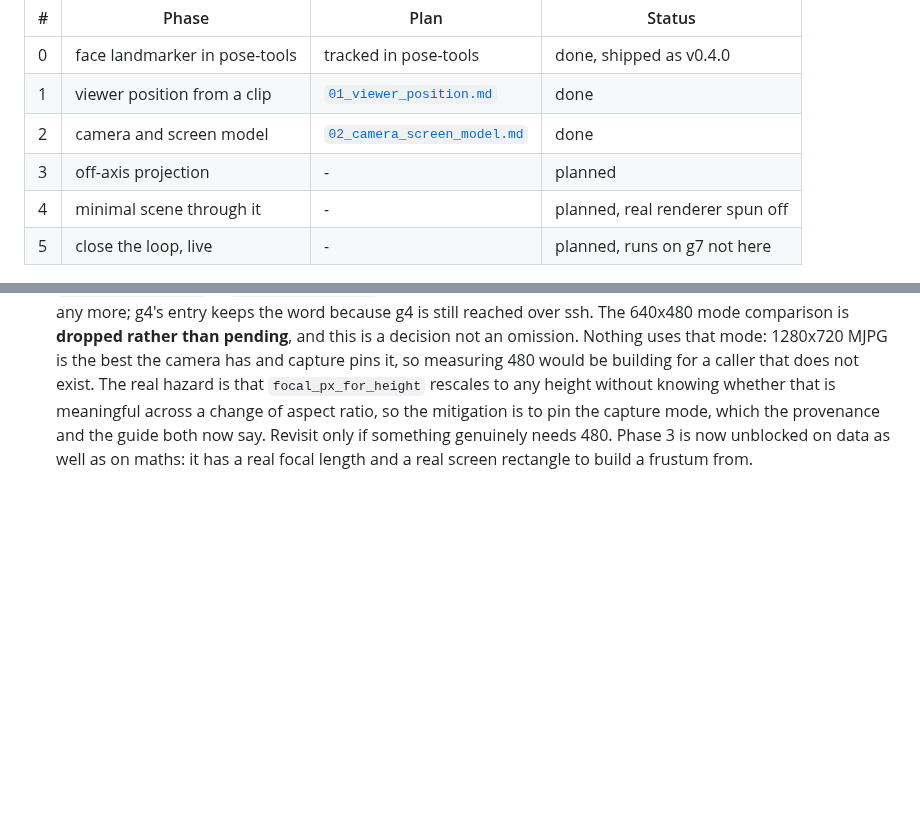
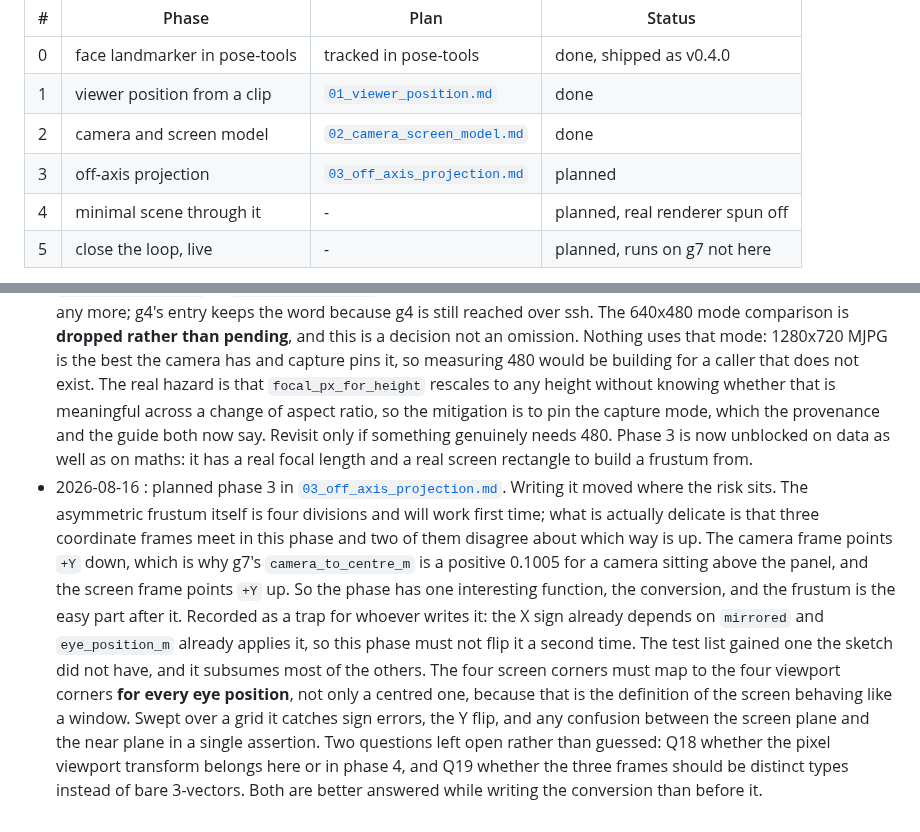
Before and after one commit to Pitrified/abyss, a Markdown page: plans/01_abyss_expansion/tracking.md, 2 parts joined by grey strips. GitHub-like rendering; blank space fills up the shorter version.

```diff
--- a/plans/01_abyss_expansion/tracking.md
+++ b/plans/01_abyss_expansion/tracking.md
@@ -47,7 +47,7 @@ is pinned here.
 | 0  | face landmarker in pose-tools  | tracked in pose-tools | done, shipped as v0.4.0 |
 | 1  | viewer position from a clip    | [`01_viewer_position.md`](01_viewer_position.md) | done    |
 | 2  | camera and screen model        | [`02_camera_screen_model.md`](02_camera_screen_model.md) | done |
-| 3  | off-axis projection            | -    | planned |
+| 3  | off-axis projection            | [`03_off_axis_projection.md`](03_off_axis_projection.md) | planned |
 | 4  | minimal scene through it       | -    | planned, real renderer spun off |
 | 5  | close the loop, live           | -    | planned, runs on g7 not here |
 
@@ -429,3 +429,20 @@ Append-only. Newest at the bottom.
   the guide both now say. Revisit only if something genuinely needs 480.
   Phase 3 is now unblocked on data as well as on maths: it has a real focal length and a real
   screen rectangle to build a frustum from.
+- 2026-08-16 : planned phase 3 in [`03_off_axis_projection.md`](03_off_axis_projection.md). Writing
+  it moved where the risk sits. The asymmetric frustum itself is four divisions and will work first
+  time; what is actually delicate is that three coordinate frames meet in this phase and two of them
+  disagree about which way is up. The camera frame points `+Y` down, which is why g7's
+  `camera_to_centre_m` is a positive 0.1005 for a camera sitting above the panel, and the screen
+  frame points `+Y` up. So the phase has one interesting function, the conversion, and the frustum
+  is the easy part after it.
+  Recorded as a trap for whoever writes it: the X sign already depends on `mirrored` and
+  `eye_position_m` already applies it, so this phase must not flip it a second time.
+  The test list gained one the sketch did not have, and it subsumes most of the others. The four
+  screen corners must map to the four viewport corners **for every eye position**, not only a
+  centred one, because that is the definition of the screen behaving like a window. Swept over a
+  grid it catches sign errors, the Y flip, and any confusion between the screen plane and the near
+  plane in a single assertion.
+  Two questions left open rather than guessed: Q18 whether the pixel viewport transform belongs
+  here or in phase 4, and Q19 whether the three frames should be distinct types instead of bare
+  3-vectors. Both are better answered while writing the conversion than before it.
```
Also changed, not shown: plans/01_abyss_expansion/03_off_axis_projection.md (added, +163 -0 lines).
